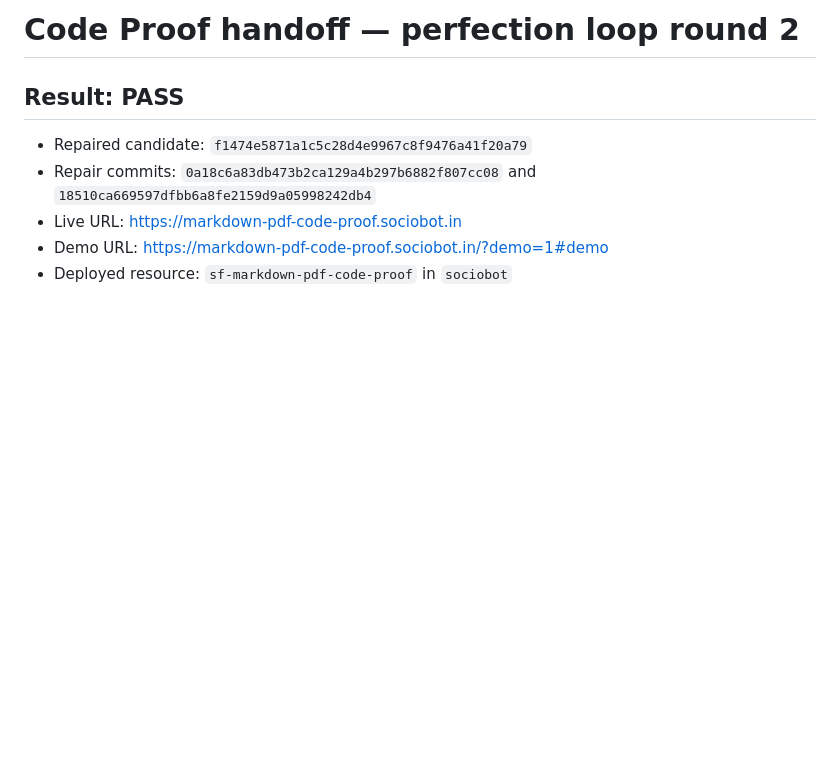
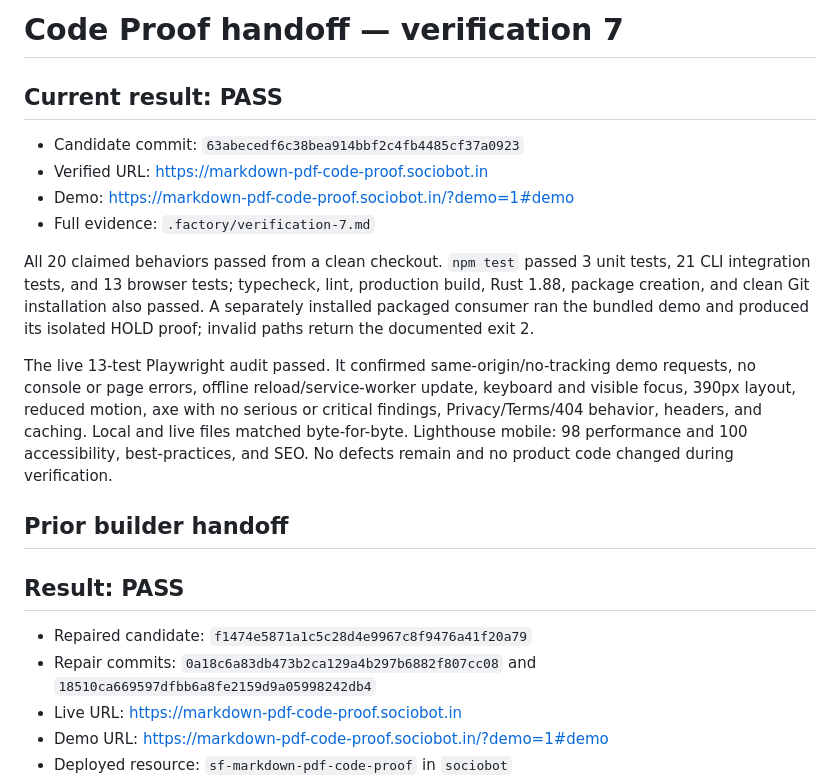
Before and after one commit to B-Divyesh/sf-markdown-pdf-code-proof, a Markdown page: .factory/handoff.md, the part around the change. Rendered like a GitHub page; blank space fills up the shorter version.

Commit message:
docs: add verification 7 pass report

```diff
--- a/.factory/handoff.md
+++ b/.factory/handoff.md
@@ -1,4 +1,27 @@
-# Code Proof handoff — perfection loop round 2
+# Code Proof handoff — verification 7
+
+## Current result: PASS
+
+- Candidate commit: `63abecedf6c38bea914bbf2c4fb4485cf37a0923`
+- Verified URL: <https://markdown-pdf-code-proof.sociobot.in>
+- Demo: <https://markdown-pdf-code-proof.sociobot.in/?demo=1#demo>
+- Full evidence: `.factory/verification-7.md`
+
+All 20 claimed behaviors passed from a clean checkout. `npm test` passed 3
+unit tests, 21 CLI integration tests, and 13 browser tests; typecheck, lint,
+production build, Rust 1.88, package creation, and clean Git installation also
+passed. A separately installed packaged consumer ran the bundled demo and
+produced its isolated HOLD proof; invalid paths return the documented exit 2.
+
+The live 13-test Playwright audit passed. It confirmed same-origin/no-tracking
+demo requests, no console or page errors, offline reload/service-worker update,
+keyboard and visible focus, 390px layout, reduced motion, axe with no serious
+or critical findings, Privacy/Terms/404 behavior, headers, and caching. Local
+and live files matched byte-for-byte. Lighthouse mobile: 98 performance and
+100 accessibility, best-practices, and SEO. No defects remain and no product
+code changed during verification.
+
+## Prior builder handoff
 
 ## Result: PASS
 
```
Also changed, not shown: .factory/verification-7.md (added, +109 -0 lines).
